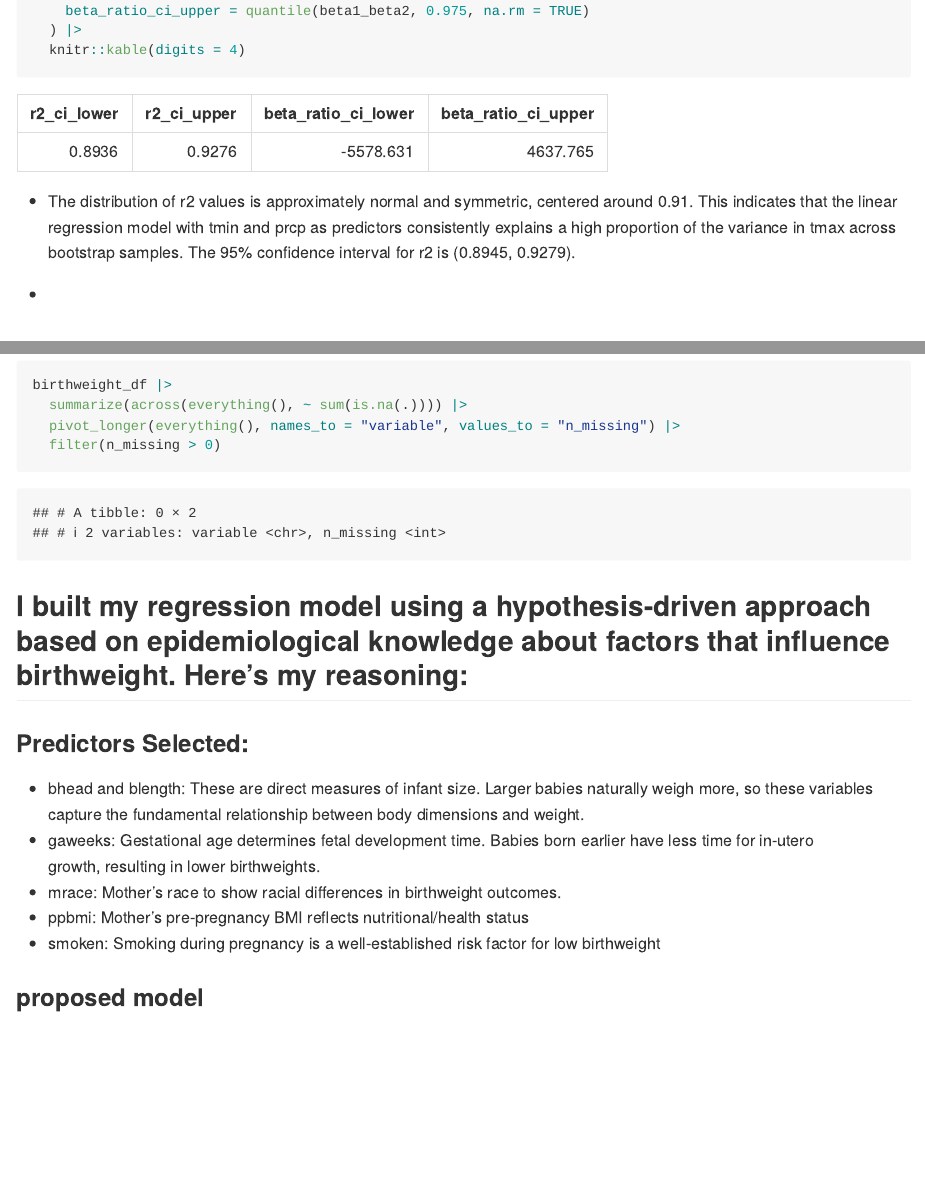
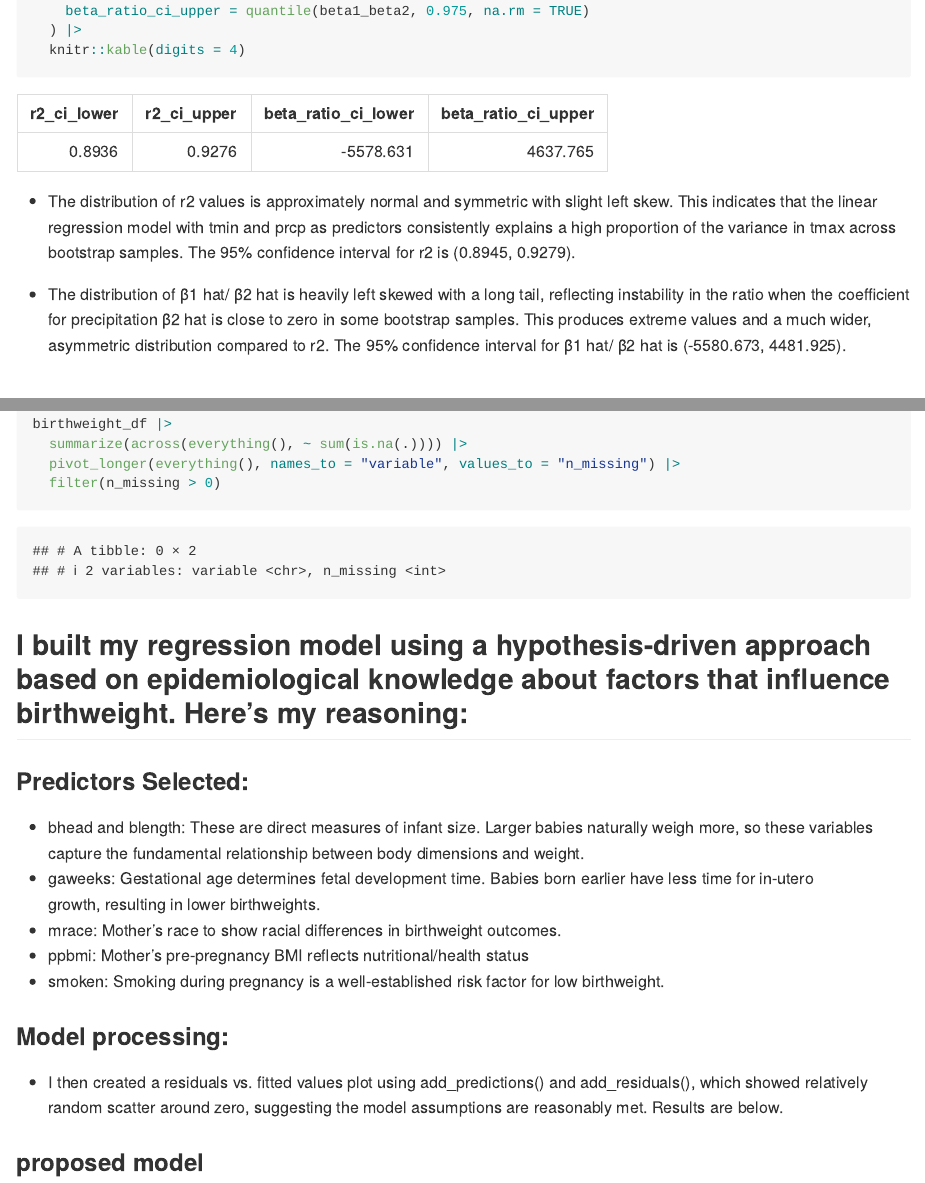
Before and after one commit to ao2965/p8105_hw6_ao2965, an R Markdown document (p8105_hw6_ao2965.Rmd): the page in a window 1100 px wide, from 2820 px down, and a second part further down, joined at a grey line. The pictures show the output file p8105_hw6_ao2965.md that the author committed with the source, drawn offline in the style of GitHub.

Commit message:
final commit

````diff
--- a/p8105_hw6_ao2965.Rmd
+++ b/p8105_hw6_ao2965.Rmd
@@ -97,9 +97,9 @@ bootstrap_estimates |>
   knitr::kable(digits = 4)
 ```
 
-* The distribution of r2 values is approximately normal and symmetric, centered around 0.91. This indicates that the linear regression model with tmin and prcp as predictors consistently explains a high proportion of the variance in tmax across bootstrap samples. The 95% confidence interval for r2 is (0.8945, 0.9279).
+* The distribution of r2 values is approximately normal and symmetric with slight left skew. This indicates that the linear regression model with tmin and prcp as predictors consistently explains a high proportion of the variance in tmax across bootstrap samples. The 95% confidence interval for r2 is (0.8945, 0.9279).
 
-*
+* The distribution of β1 hat/ β2 hat is heavily left skewed with a long tail, reflecting instability in the ratio when the coefficient for precipitation β2 hat is close to zero in some bootstrap samples. This produces extreme values and a much wider, asymmetric distribution compared to r2. The 95% confidence interval for β1 hat/ β2 hat is (-5580.673, 4481.925).
 
 # Problem 3
 ### loading and cleaning data
@@ -130,7 +130,10 @@ birthweight_df |>
   growth, resulting in lower birthweights.
 * mrace: Mother's race to show racial differences in birthweight outcomes.
 * ppbmi: Mother's pre-pregnancy BMI reflects nutritional/health status
-* smoken: Smoking during pregnancy is a well-established risk factor for low birthweight
+* smoken: Smoking during pregnancy is a well-established risk factor for low birthweight.
+
+### Model processing:
+* I then created a residuals vs. fitted values plot using add_predictions() and add_residuals(), which showed relatively random scatter around zero, suggesting the model assumptions are reasonably met. Results are below.
 
 ### proposed model
 ```{r}
````
Also changed, not shown: p8105_hw6_ao2965.md, p8105_hw6_ao2965_files/figure-gfm/unnamed-chunk-6-1.png, p8105_hw6_ao2965_files/figure-gfm/unnamed-chunk-7-1.png, p8105_hw6_ao2965.Rmd (7 more changed lines).
